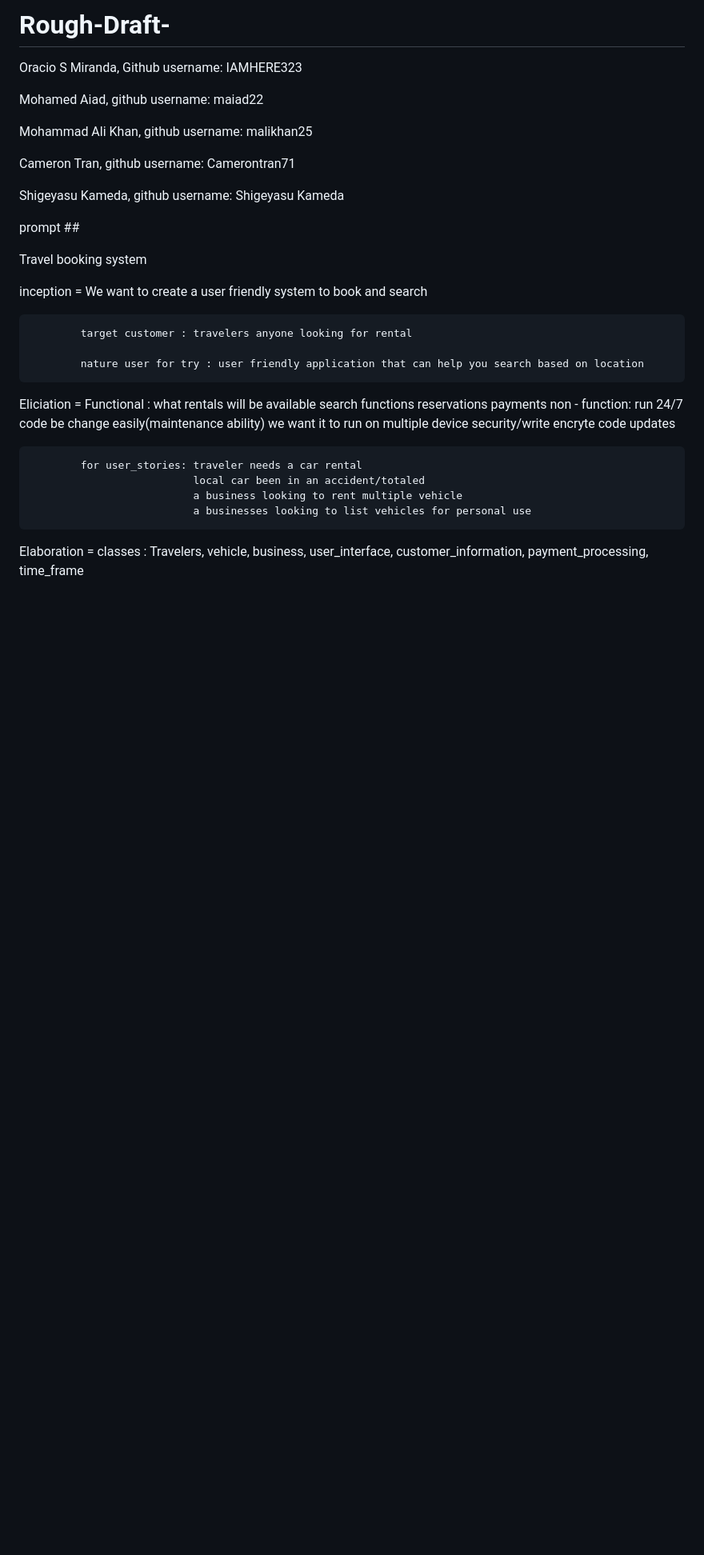
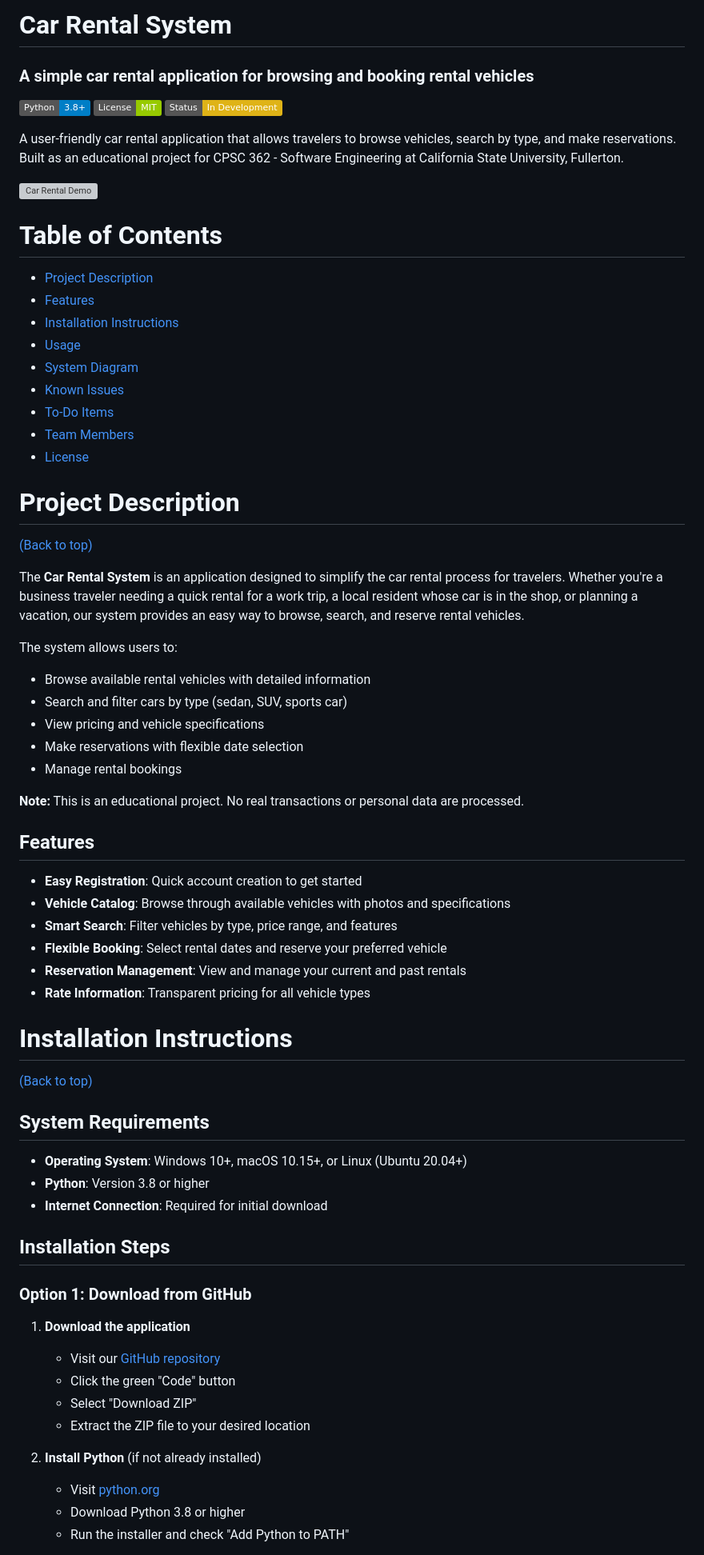
Before and after one commit to Iamhere323/Rough-Draft-, a Markdown page: README.md, the part around one of its changes. Shown at 80% size. GitHub-like rendering; badges without logos; blank space fills up the shorter version; grey boxes are pictures that could not be loaded.

```diff
--- a/README.md
+++ b/README.md
@@ -1,47 +1,73 @@
-# Rough-Draft-
-Oracio S Miranda, Github username: IAMHERE323
+# Car Rental System
 
+### A simple car rental application for browsing and booking rental vehicles
 
-Mohamed Aiad, github username: maiad22
+[![Python](https://img.shields.io/badge/Python-3.8+-blue.svg)](https://www.python.org/)
+[![License](https://img.shields.io/badge/License-MIT-green.svg)](LICENSE)
+[![Status](https://img.shields.io/badge/Status-In%20Development-yellow.svg)]()
 
+A user-friendly car rental application that allows travelers to browse vehicles, search by type, and make reservations. Built as an educational project for CPSC 362 - Software Engineering at California State University, Fullerton.
 
-Mohammad Ali Khan, github username: malikhan25
+![Car Rental Demo](https://via.placeholder.com/800x400?text=Car+Rental+System+Demo)
 
+# Table of Contents
 
-Cameron Tran, github username: Camerontran71
+- [Project Description](#project-description)
+- [Features](#features)
+- [Installation Instructions](#installation-instructions)
+- [Usage](#usage)
+- [System Diagram](#system-diagram)
+- [Known Issues](#known-issues)
+- [To-Do Items](#to-do-items)
+- [Team Members](#team-members)
+- [License](#license)
 
+# Project Description
 
-Shigeyasu Kameda, github username: Shigeyasu Kameda
+[(Back to top)](#table-of-contents)
 
+The **Car Rental System** is an application designed to simplify the car rental process for travelers. Whether you're a business traveler needing a quick rental for a work trip, a local resident whose car is in the shop, or planning a vacation, our system provides an easy way to browse, search, and reserve rental vehicles.
 
-prompt ##
+The system allows users to:
+- Browse available rental vehicles with detailed information
+- Search and filter cars by type (sedan, SUV, sports car)
+- View pricing and vehicle specifications
+- Make reservations with flexible date selection
+- Manage rental bookings
 
+**Note:** This is an educational project. No real transactions or personal data are processed.
 
-Travel booking system
+## Features
 
+- **Easy Registration**: Quick account creation to get started
+- **Vehicle Catalog**: Browse through available vehicles with photos and specifications
+- **Smart Search**: Filter vehicles by type, price range, and features
+- **Flexible Booking**: Select rental dates and reserve your preferred vehicle
+- **Reservation Management**: View and manage your current and past rentals
+- **Rate Information**: Transparent pricing for all vehicle types
 
-inception = We want to create a user friendly system to book and search
+# Installation Instructions
 
-            target customer : travelers anyone looking for rental
+[(Back to top)](#table-of-contents)
 
-            nature user for try : user friendly application that can help you search based on location
+## System Requirements
 
+- **Operating System**: Windows 10+, macOS 10.15+, or Linux (Ubuntu 20.04+)
+- **Python**: Version 3.8 or higher
+- **Internet Connection**: Required for initial download
 
-Eliciation = Functional : what rentals will be available
-                          search functions
-                          reservations
-                          payments
-            non - function: run 24/7
-                            code be change easily(maintenance ability)
-                            we want it to run on multiple device
-                            security/write encryte code
-                            updates
+## Installation Steps
 
-            for user_stories: traveler needs a car rental
-                              local car been in an accident/totaled
-                              a business looking to rent multiple vehicle
-                              a businesses looking to list vehicles for personal use
+### Option 1: Download from GitHub
 
-Elaboration = classes : Travelers, vehicle, business, user_interface, customer_information, payment_processing, time_frame
+1. **Download the application**
+   - Visit our [GitHub repository](https://github.com/Iamhere323/Rough-Draft-updated-10.06.25)
+   - Click the green "Code" button
+   - Select "Download ZIP"
+   - Extract the ZIP file to your desired location
 
+2. **Install Python** (if not already installed)
+   - Visit [python.org](https://www.python.org/downloads/)
+   - Download Python 3.8 or higher
+   - Run the installer and check "Add Python to PATH"
 
```
Also changed, not shown: other parts of README.md (+132 -125 lines).
